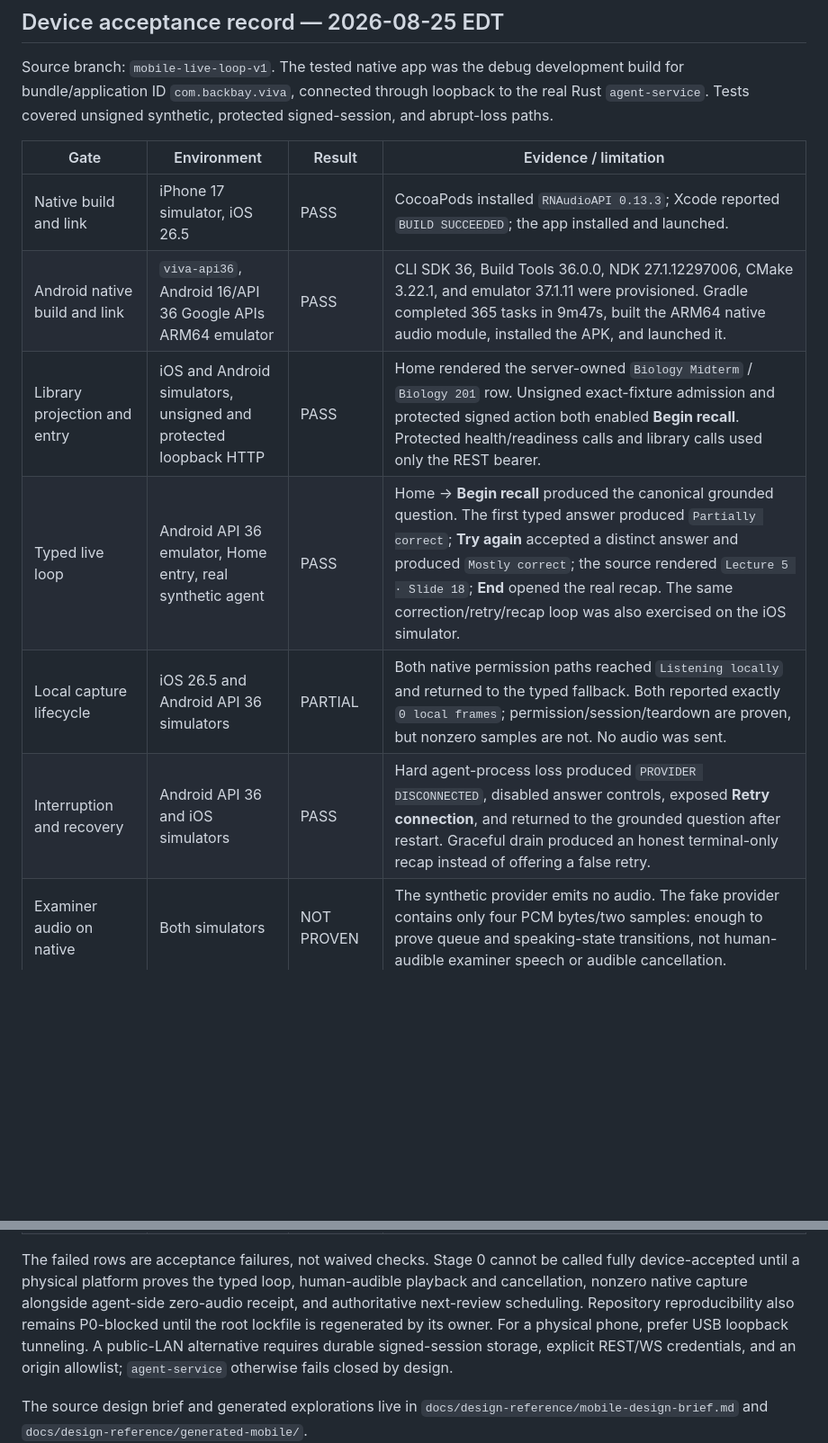
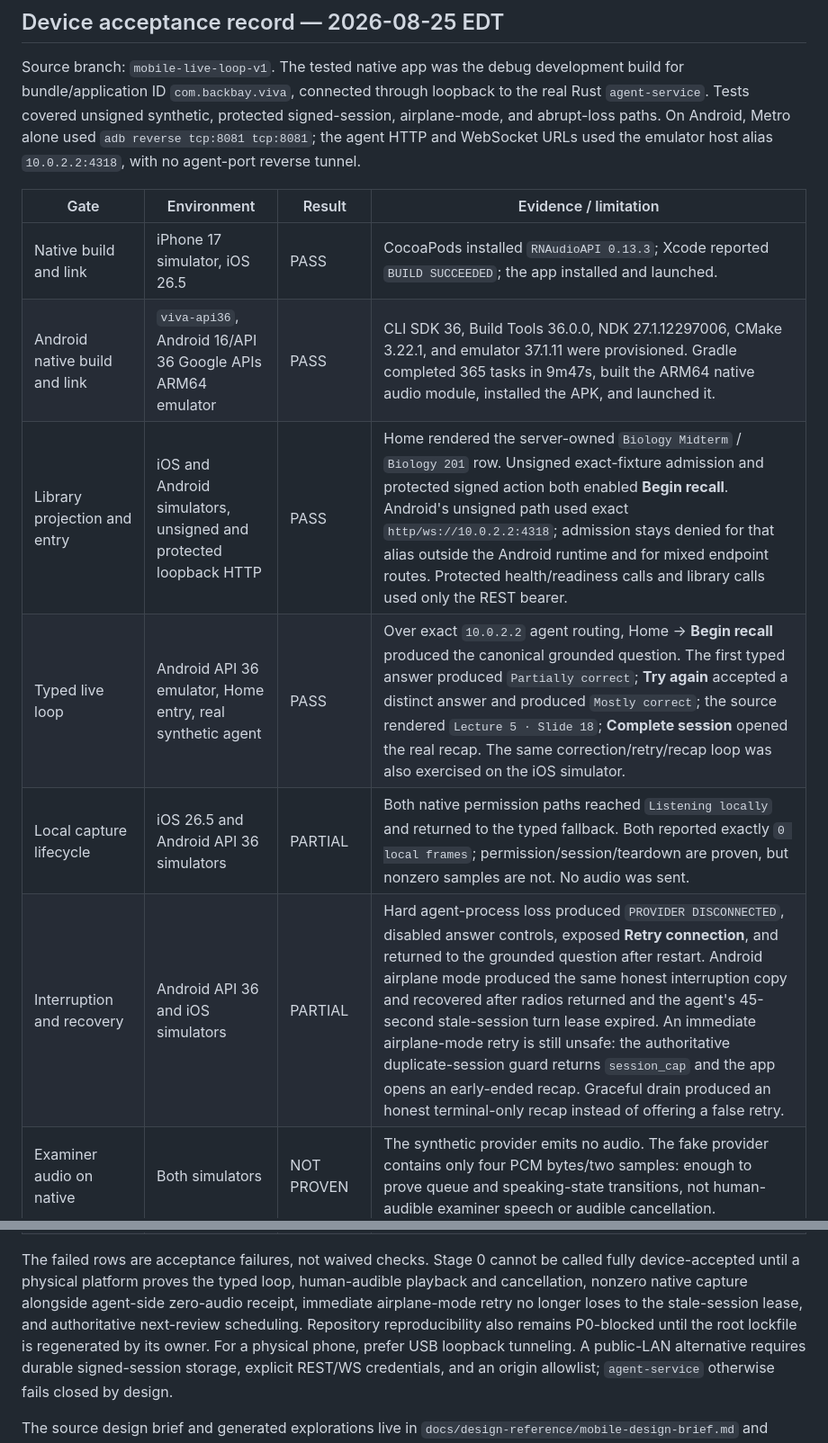
Before and after one commit to backbay-labs/viva, a Markdown page: apps/mobile/README.md, 2 parts joined by grey strips. Shown at 90% size. Rendered like a GitHub page; blank space fills up the shorter version.

Commit message:
docs(mobile): record Android host-route acceptance

```diff
--- a/apps/mobile/README.md
+++ b/apps/mobile/README.md
@@ -110,16 +110,18 @@ prove native playback, native capture, or human audibility.
 
 Source branch: `mobile-live-loop-v1`. The tested native app was the debug development build for
 bundle/application ID `com.backbay.viva`, connected through loopback to the real Rust
-`agent-service`. Tests covered unsigned synthetic, protected signed-session, and abrupt-loss paths.
+`agent-service`. Tests covered unsigned synthetic, protected signed-session, airplane-mode, and
+abrupt-loss paths. On Android, Metro alone used `adb reverse tcp:8081 tcp:8081`; the agent HTTP and
+WebSocket URLs used the emulator host alias `10.0.2.2:4318`, with no agent-port reverse tunnel.
 
 | Gate | Environment | Result | Evidence / limitation |
 | --- | --- | --- | --- |
 | Native build and link | iPhone 17 simulator, iOS 26.5 | PASS | CocoaPods installed `RNAudioAPI 0.13.3`; Xcode reported `BUILD SUCCEEDED`; the app installed and launched. |
 | Android native build and link | `viva-api36`, Android 16/API 36 Google APIs ARM64 emulator | PASS | CLI SDK 36, Build Tools 36.0.0, NDK 27.1.12297006, CMake 3.22.1, and emulator 37.1.11 were provisioned. Gradle completed 365 tasks in 9m47s, built the ARM64 native audio module, installed the APK, and launched it. |
-| Library projection and entry | iOS and Android simulators, unsigned and protected loopback HTTP | PASS | Home rendered the server-owned `Biology Midterm` / `Biology 201` row. Unsigned exact-fixture admission and protected signed action both enabled **Begin recall**. Protected health/readiness calls and library calls used only the REST bearer. |
-| Typed live loop | Android API 36 emulator, Home entry, real synthetic agent | PASS | Home → **Begin recall** produced the canonical grounded question. The first typed answer produced `Partially correct`; **Try again** accepted a distinct answer and produced `Mostly correct`; the source rendered `Lecture 5 · Slide 18`; **End** opened the real recap. The same correction/retry/recap loop was also exercised on the iOS simulator. |
+| Library projection and entry | iOS and Android simulators, unsigned and protected loopback HTTP | PASS | Home rendered the server-owned `Biology Midterm` / `Biology 201` row. Unsigned exact-fixture admission and protected signed action both enabled **Begin recall**. Android's unsigned path used exact `http/ws://10.0.2.2:4318`; admission stays denied for that alias outside the Android runtime and for mixed endpoint routes. Protected health/readiness calls and library calls used only the REST bearer. |
+| Typed live loop | Android API 36 emulator, Home entry, real synthetic agent | PASS | Over exact `10.0.2.2` agent routing, Home → **Begin recall** produced the canonical grounded question. The first typed answer produced `Partially correct`; **Try again** accepted a distinct answer and produced `Mostly correct`; the source rendered `Lecture 5 · Slide 18`; **Complete session** opened the real recap. The same correction/retry/recap loop was also exercised on the iOS simulator. |
 | Local capture lifecycle | iOS 26.5 and Android API 36 simulators | PARTIAL | Both native permission paths reached `Listening locally` and returned to the typed fallback. Both reported exactly `0 local frames`; permission/session/teardown are proven, but nonzero samples are not. No audio was sent. |
-| Interruption and recovery | Android API 36 and iOS simulators | PASS | Hard agent-process loss produced `PROVIDER DISCONNECTED`, disabled answer controls, exposed **Retry connection**, and returned to the grounded question after restart. Graceful drain produced an honest terminal-only recap instead of offering a false retry. |
+| Interruption and recovery | Android API 36 and iOS simulators | PARTIAL | Hard agent-process loss produced `PROVIDER DISCONNECTED`, disabled answer controls, exposed **Retry connection**, and returned to the grounded question after restart. Android airplane mode produced the same honest interruption copy and recovered after radios returned and the agent's 45-second stale-session turn lease expired. An immediate airplane-mode retry is still unsafe: the authoritative duplicate-session guard returns `session_cap` and the app opens an early-ended recap. Graceful drain produced an honest terminal-only recap instead of offering a false retry. |
 | Examiner audio on native | Both simulators | NOT PROVEN | The synthetic provider emits no audio. The fake provider contains only four PCM bytes/two samples: enough to prove queue and speaking-state transitions, not human-audible examiner speech or audible cancellation. |
 | Physical iPhone | Host inventory | BLOCKED | `xcrun xctrace list devices` reported only the Mac and simulators; no physical iPhone was attached. `iproxy` was also unavailable, so the required USB-loopback topology could not be established. |
 | RN bearer-subprotocol acceptance | iOS 26.5 and Android API 36 simulators | PASS | On iOS, the native socket offered `viva-voice` plus a redacted bearer protocol, negotiated `viva-voice`, received `ready`, then correctly rejected an invalid first-frame token. On Android, protected Home loaded, the library minted a signed capability, the static WebSocket bearer passed upgrade, and the separate signed first-frame capability reached `Question ready`. No credential values were logged in the record. |
@@ -129,9 +131,10 @@ bundle/application ID `com.backbay.viva`, connected through loopback to the real
 
 The failed rows are acceptance failures, not waived checks. Stage 0 cannot be called fully
 device-accepted until a physical platform proves the typed loop, human-audible playback and
-cancellation, nonzero native capture alongside agent-side zero-audio receipt, and authoritative
-next-review scheduling. Repository reproducibility also remains P0-blocked until the root lockfile
-is regenerated by its owner. For a physical phone, prefer USB loopback tunneling. A public-LAN
+cancellation, nonzero native capture alongside agent-side zero-audio receipt, immediate
+airplane-mode retry no longer loses to the stale-session lease, and authoritative next-review
+scheduling. Repository reproducibility also remains P0-blocked until the root lockfile is
+regenerated by its owner. For a physical phone, prefer USB loopback tunneling. A public-LAN
 alternative requires durable signed-session storage, explicit REST/WS credentials, and an origin
 allowlist; `agent-service` otherwise fails closed by design.
 
```
